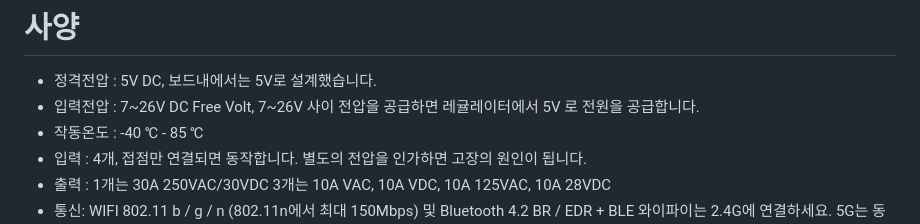
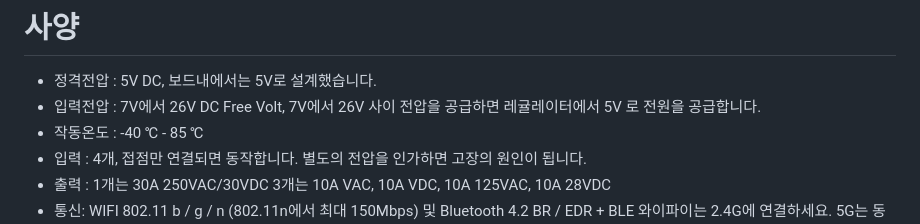
Before and after one commit to kdi6033/i2r-02, a Markdown page: README.md, the part around the change printed below. GitHub-like rendering.

```diff
--- a/README.md
+++ b/README.md
@@ -4,7 +4,7 @@ WiFi Bluetooth PLC (4채널 릴레이, , ESP32) KC인증
 
 # 사양
 - 정격전압 : 5V DC, 보드내에서는 5V로 설계했습니다.
-- 입력전압 : 7~26V DC Free Volt, 7~26V 사이 전압을 공급하면         레귤레이터에서 5V 로 전원을 공급합니다.
+- 입력전압 : 7V에서 26V DC Free Volt, 7V에서 26V 사이 전압을 공급하면         레귤레이터에서 5V 로 전원을 공급합니다.
 - 작동온도 : -40 ℃ - 85 ℃
 - 입력 : 4개, 접점만 연결되면 동작합니다. 별도의 전압을 인가하면 고장의 원인이 됩니다.
 - 출력 : 1개는 30A 250VAC/30VDC
```
Also changed, not shown: other parts of README.md (+2 -2 lines).
